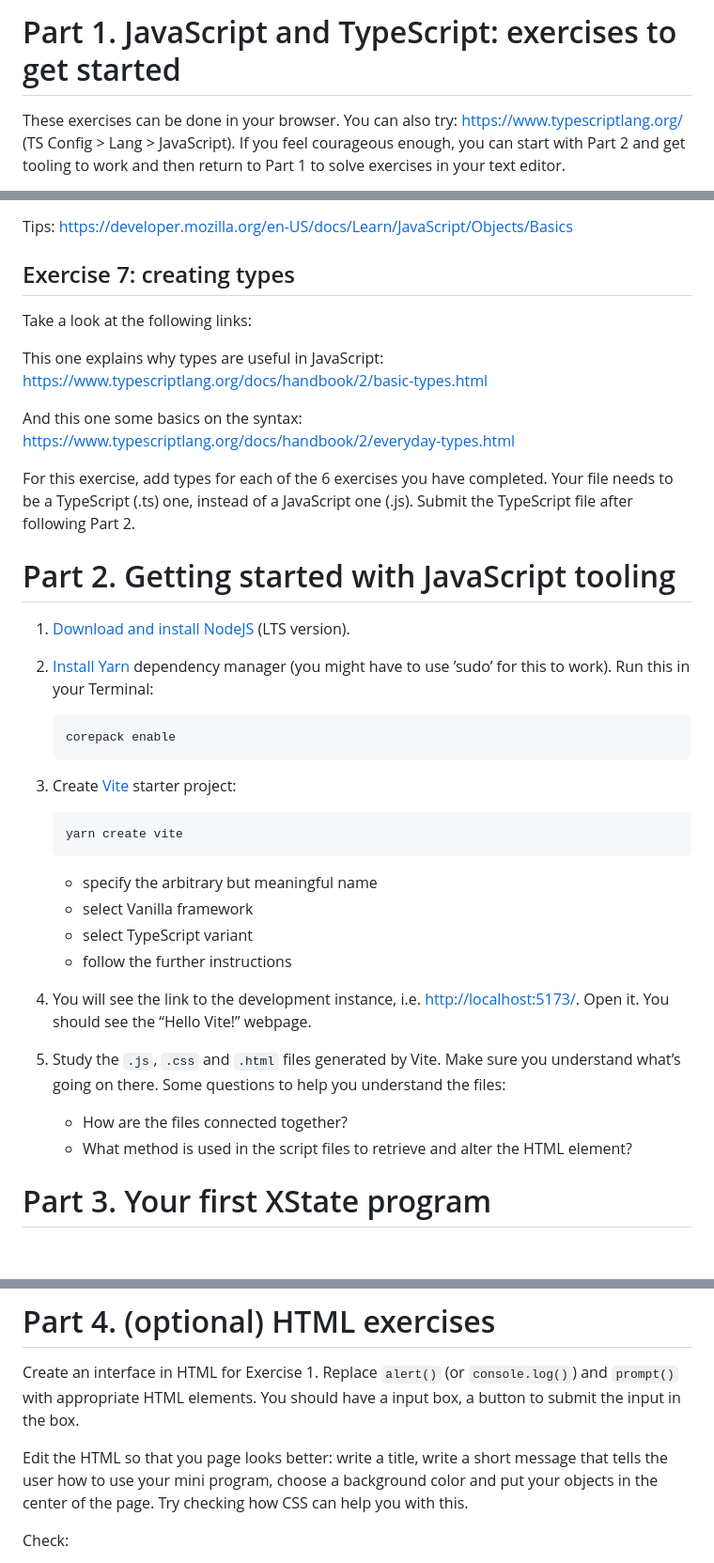
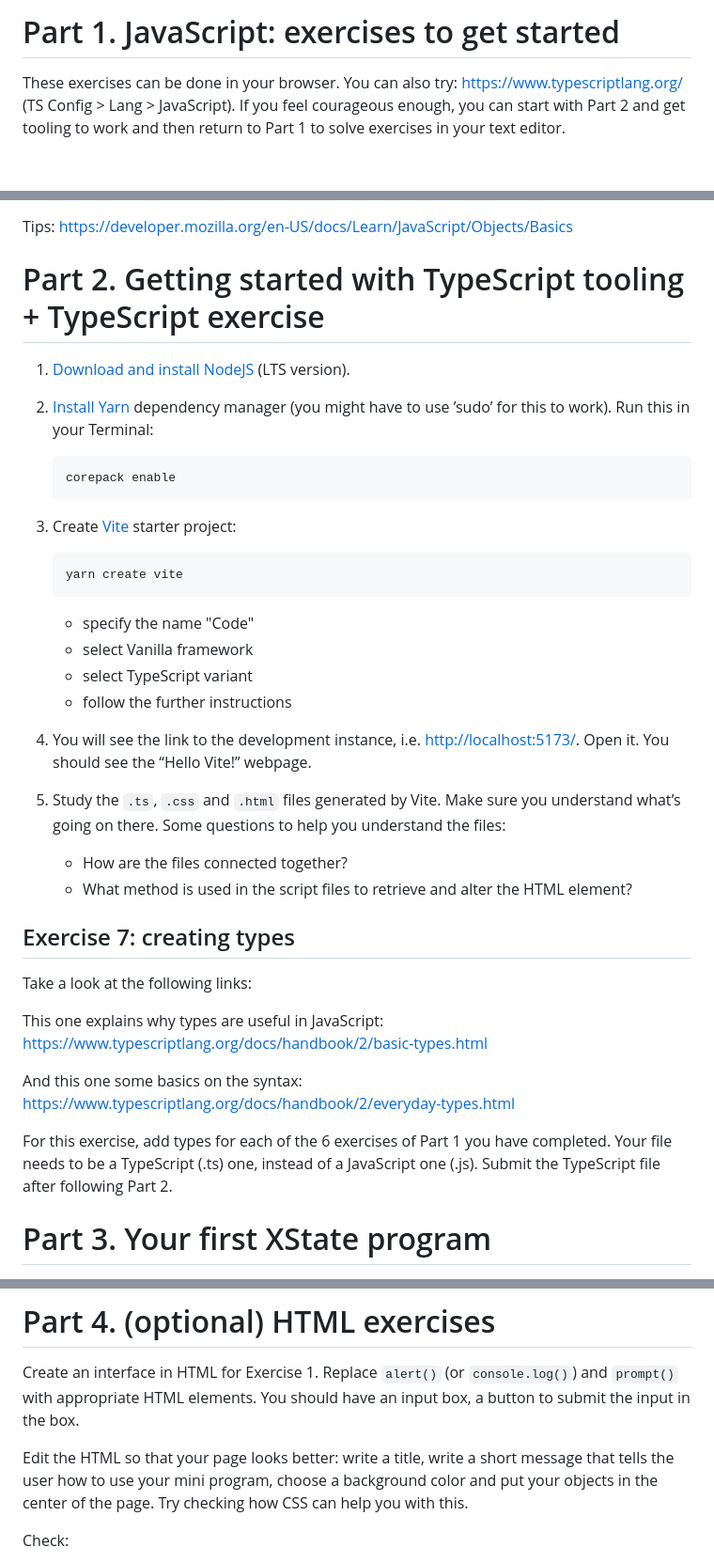
Before and after one commit to xunih/dialogue-systems-1, a Markdown page: Labs/Lab0.md, 3 parts joined by grey strips. Shown: that part at 94% size. GitHub-like rendering; blank space fills up the shorter version.

Commit message:
edited Lab 0

```diff
--- a/Labs/Lab0.md
+++ b/Labs/Lab0.md
@@ -1,4 +1,4 @@
-# Part 1. JavaScript and TypeScript: exercises to get started
+# Part 1. JavaScript: exercises to get started
 
 These exercises can be done in your browser. You can also try: https://www.typescriptlang.org/ (TS Config > Lang > JavaScript).
 If you feel courageous
@@ -99,19 +99,7 @@ Create the following object:
 
 Tips: https://developer.mozilla.org/en-US/docs/Learn/JavaScript/Objects/Basics
 
-## Exercise 7: creating types
-
-Take a look at the following links:
-
-This one explains why types are useful in JavaScript: https://www.typescriptlang.org/docs/handbook/2/basic-types.html
-
-And this one some basics on the syntax: https://www.typescriptlang.org/docs/handbook/2/everyday-types.html
-
-For this exercise, add types for each of the 6 exercises you have completed. Your file needs to be a TypeScript (.ts) one, instead of a JavaScript one (.js). Submit the TypeScript file after following Part 2.
-
-
-
-# Part 2. Getting started with JavaScript tooling
+# Part 2. Getting started with TypeScript tooling + TypeScript exercise
 1.  [Download and install NodeJS](https://nodejs.org/en/download/) (LTS version).
 2.  [Install Yarn](https://yarnpkg.com/getting-started/install) dependency manager (you might have to use &rsquo;sudo&rsquo; for
     this to work). Run this in your Terminal:
@@ -122,19 +110,30 @@ For this exercise, add types for each of the 6 exercises you have completed. You
 
         yarn create vite
 
-    -   specify the arbitrary but meaningful name
+    -   specify the name "Code"
     -   select Vanilla framework
     -   select TypeScript variant
     -   follow the further instructions
 4.  You will see the link to the development instance,
     i.e. <http://localhost:5173/>. Open it. You should see the &ldquo;Hello
     Vite!&rdquo; webpage.
-5.  Study the `.js`, `.css` and `.html` files generated by Vite. Make
+5.  Study the `.ts`, `.css` and `.html` files generated by Vite. Make
     sure you understand what&rsquo;s going on there. Some questions to
     help you understand the files:
     - How are the files connected together?
     - What method is used in the script files to retrieve and alter the
       HTML element?
+
+## Exercise 7: creating types
+
+Take a look at the following links:
+
+This one explains why types are useful in JavaScript: https://www.typescriptlang.org/docs/handbook/2/basic-types.html
+
+And this one some basics on the syntax: https://www.typescriptlang.org/docs/handbook/2/everyday-types.html
+
+For this exercise, add types for each of the 6 exercises of Part 1 you have completed. Your file needs to be a TypeScript (.ts) one, instead of a JavaScript one (.js). Submit the TypeScript file after following Part 2.
+
 
 
 # Part 3. Your first XState program
@@ -162,10 +161,10 @@ Resources:
 
 Create an interface in HTML for Exercise 1. Replace `alert()` (or
 `console.log()`) and `prompt()` with appropriate HTML elements. You
-should have a input box,  a button to submit the input in the
+should have an input box,  a button to submit the input in the
 box.
 
-Edit the HTML so that you page looks better: write a title, write a
+Edit the HTML so that your page looks better: write a title, write a
 short message that tells the user how to use your mini program, choose
 a background color and put your objects in the center of the page.
 Try checking how CSS can help you with this.
```
